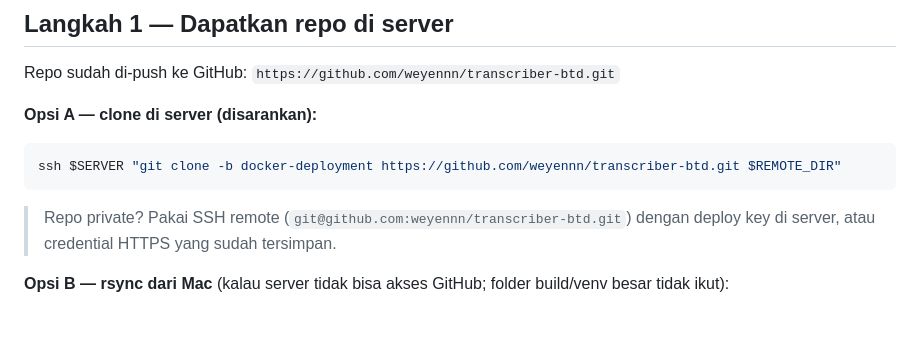
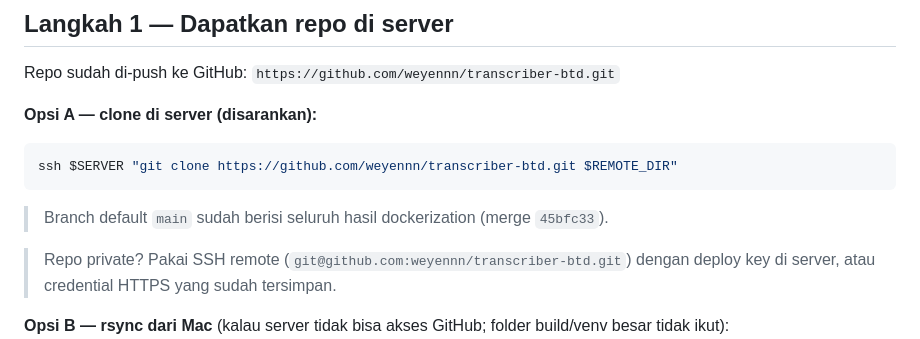
Before and after one commit to weyennn/transcriber-btd, a Markdown page: RUNBOOK-DEPLOY.md, the part around the change. GitHub-like rendering; blank space fills up the shorter version.

Commit message:
docs: runbook clone dari main setelah merge 45bfc33

````diff
--- a/RUNBOOK-DEPLOY.md
+++ b/RUNBOOK-DEPLOY.md
@@ -41,8 +41,10 @@ Repo sudah di-push ke GitHub: `https://github.com/weyennn/transcriber-btd.git`
 **Opsi A — clone di server (disarankan):**
 
 ```bash
-ssh $SERVER "git clone -b docker-deployment https://github.com/weyennn/transcriber-btd.git $REMOTE_DIR"
+ssh $SERVER "git clone https://github.com/weyennn/transcriber-btd.git $REMOTE_DIR"
 ```
+
+> Branch default `main` sudah berisi seluruh hasil dockerization (merge `45bfc33`).
 
 > Repo private? Pakai SSH remote (`git@github.com:weyennn/transcriber-btd.git`) dengan deploy key di server, atau credential HTTPS yang sudah tersimpan.
 
````
